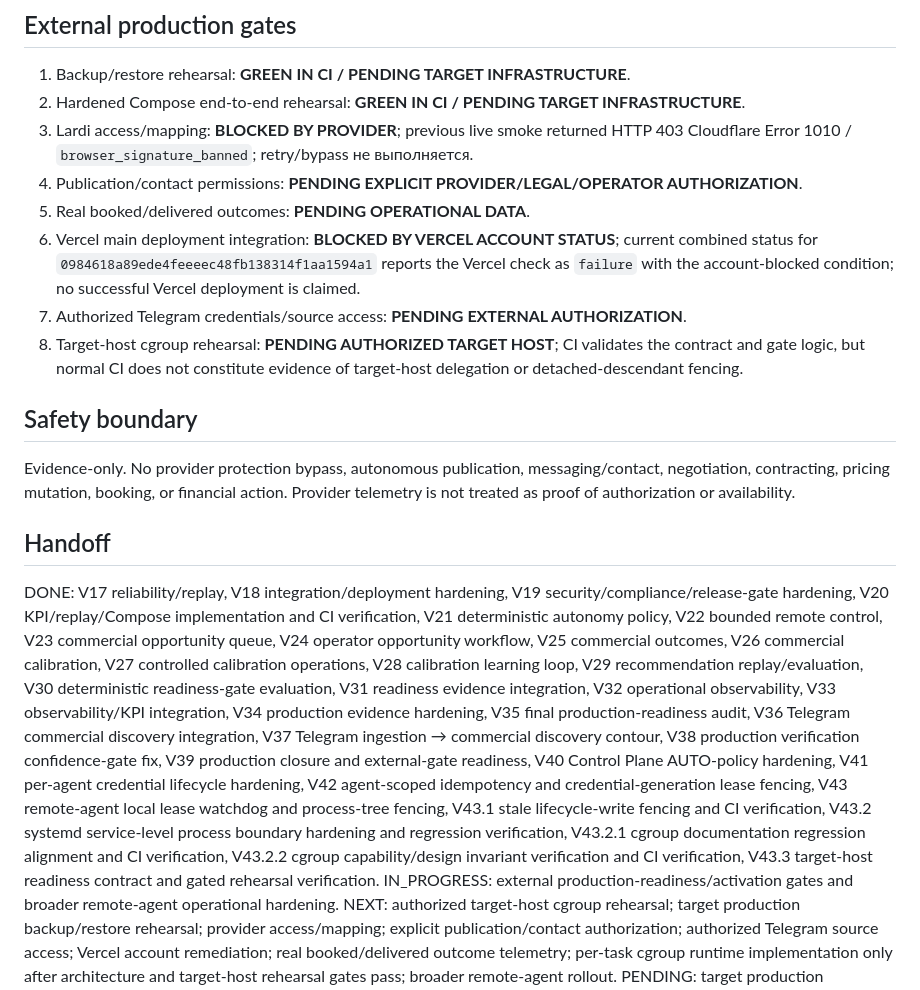
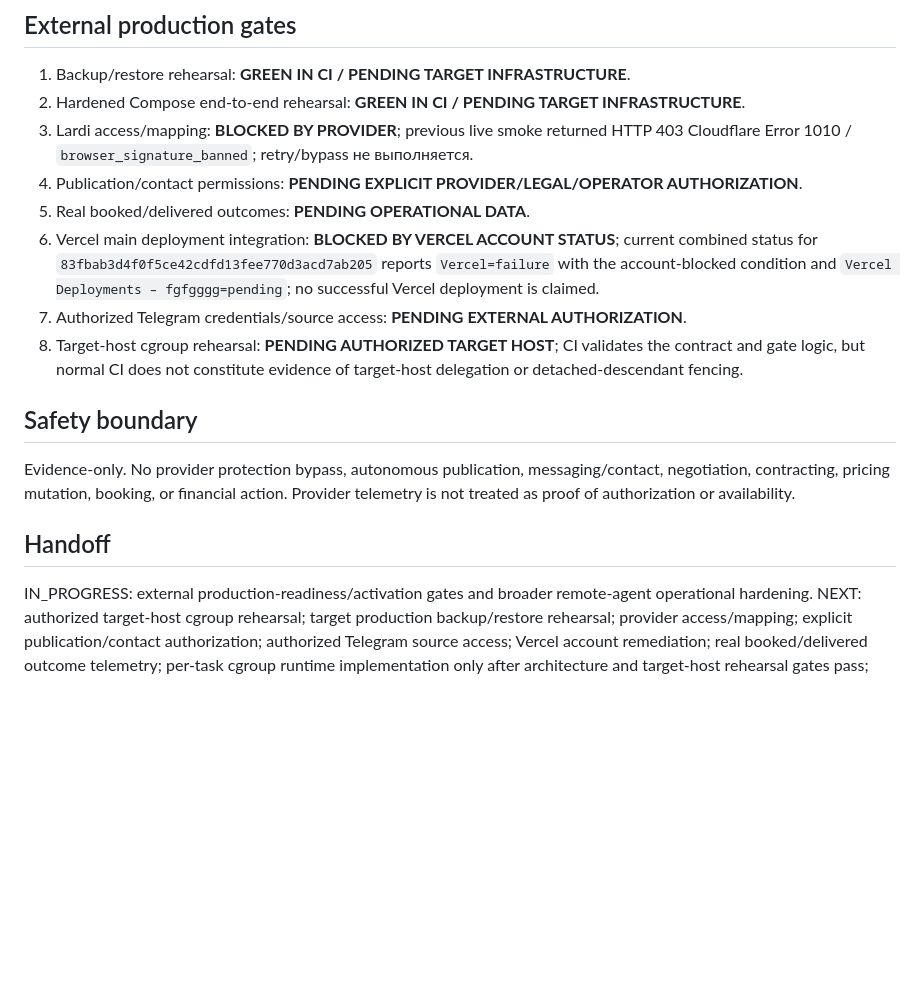
Before and after one commit to JoTalbot/logistics, a Markdown page: STATUS.md, the part around one of its changes. GitHub-like rendering; blank space fills up the shorter version.

```diff
--- a/STATUS.md
+++ b/STATUS.md
@@ -57,7 +25,7 @@ Queued tasks не уничтожаются при credential revoke автома
 3. Lardi access/mapping: **BLOCKED BY PROVIDER**; previous live smoke returned HTTP 403 Cloudflare Error 1010 / `browser_signature_banned`; retry/bypass не выполняется.
 4. Publication/contact permissions: **PENDING EXPLICIT PROVIDER/LEGAL/OPERATOR AUTHORIZATION**.
 5. Real booked/delivered outcomes: **PENDING OPERATIONAL DATA**.
-6. Vercel main deployment integration: **BLOCKED BY VERCEL ACCOUNT STATUS**; current combined status for `0984618a89ede4feeeec48fb138314f1aa1594a1` reports the Vercel check as `failure` with the account-blocked condition; no successful Vercel deployment is claimed.
+6. Vercel main deployment integration: **BLOCKED BY VERCEL ACCOUNT STATUS**; current combined status for `83fbab3d4f0f5ce42cdfd13fee770d3acd7ab205` reports `Vercel=failure` with the account-blocked condition and `Vercel Deployments – fgfgggg=pending`; no successful Vercel deployment is claimed.
 7. Authorized Telegram credentials/source access: **PENDING EXTERNAL AUTHORIZATION**.
 8. Target-host cgroup rehearsal: **PENDING AUTHORIZED TARGET HOST**; CI validates the contract and gate logic, but normal CI does not constitute evidence of target-host delegation or detached-descendant fencing.
 
@@ -67,7 +35,6 @@ Evidence-only. No provider protection bypass, autonomous publication, messaging/
 
 ## Handoff
 
-DONE: V17 reliability/replay, V18 integration/deployment hardening, V19 security/compliance/release-gate hardening, V20 KPI/replay/Compose implementation and CI verification, V21 deterministic autonomy policy, V22 bounded remote control, V23 commercial opportunity queue, V24 operator opportunity workflow, V25 commercial outcomes, V26 commercial calibration, V27 controlled calibration operations, V28 calibration learning loop, V29 recommendation replay/evaluation, V30 deterministic readiness-gate evaluation, V31 readiness evidence integration, V32 operational observability, V33 observability/KPI integration, V34 production evidence hardening, V35 final production-readiness audit, V36 Telegram commercial discovery integration, V37 Telegram ingestion → commercial discovery contour, V38 production verification confidence-gate fix, V39 production closure and external-gate readiness, V40 Control Plane AUTO-policy hardening, V41 per-agent credential lifecycle hardening, V42 agent-scoped idempotency and credential-generation lease fencing, V43 remote-agent local lease watchdog and process-tree fencing, V43.1 stale lifecycle-write fencing and CI verification, V43.2 systemd service-level process boundary hardening and regression verification, V43.2.1 cgroup documentation regression alignment and CI verification, V43.2.2 cgroup capability/design invariant verification and CI verification, V43.3 target-host readiness contract and gated rehearsal verification.
 IN_PROGRESS: external production-readiness/activation gates and broader remote-agent operational hardening.
 NEXT: authorized target-host cgroup rehearsal; target production backup/restore rehearsal; provider access/mapping; explicit publication/contact authorization; authorized Telegram source access; Vercel account remediation; real booked/delivered outcome telemetry; per-task cgroup runtime implementation only after architecture and target-host rehearsal gates pass; broader remote-agent rollout.
 PENDING: target production backup/restore rehearsal; Lardi provider access/mapping; contact adapters; external publication permissions; real commercial outcome telemetry; Vercel account/integration remediation; authorized Telegram credentials/source access; target-host cgroup rehearsal; per-task cgroup isolation decision and runtime implementation; broader remote-agent rollout.
```
Also changed, not shown: other parts of STATUS.md (+4 -36 lines).
